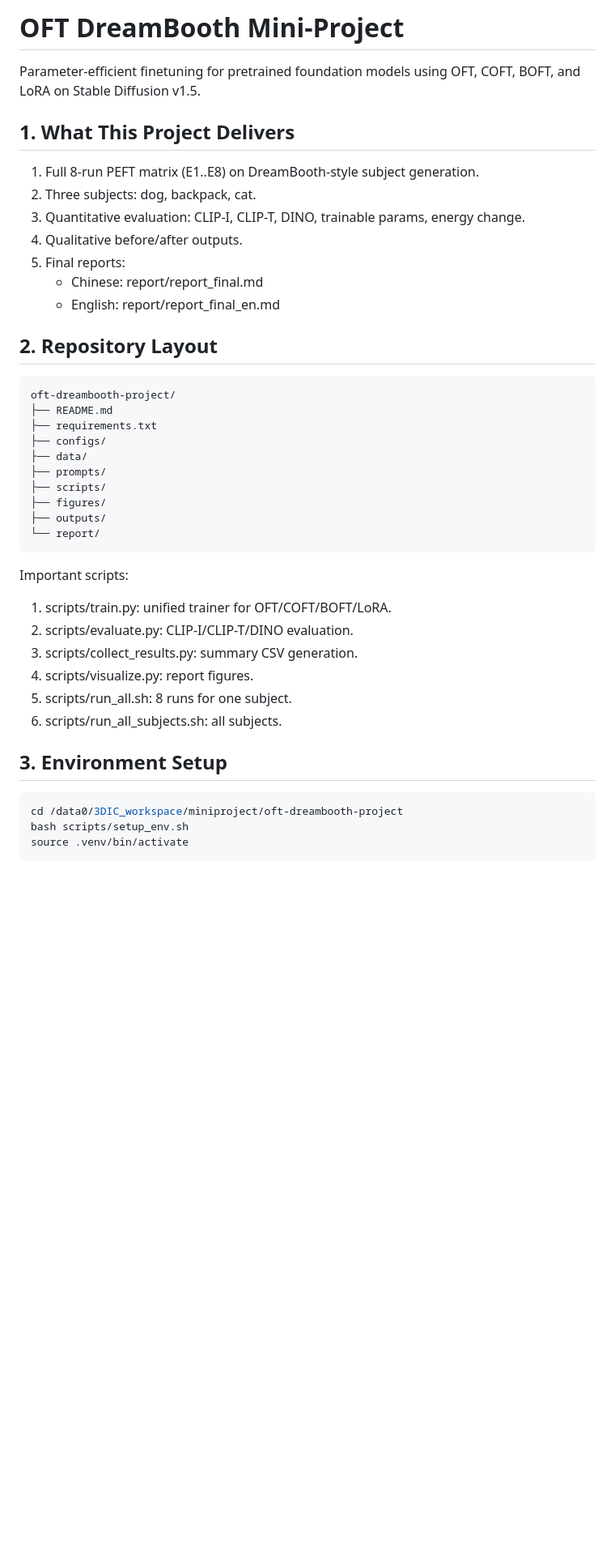
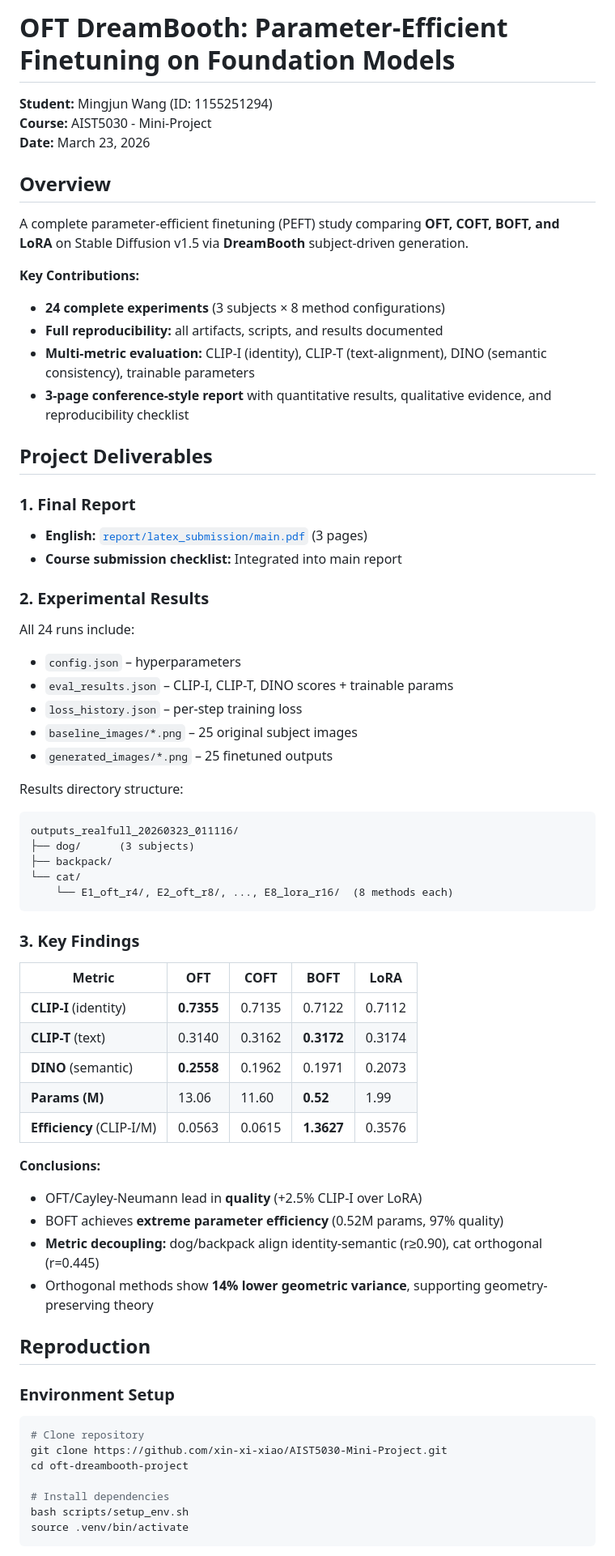
Before and after one commit to xin-xi-xiao/AIST5030-Mini-Project, a Markdown page: README.md, the part around one of its changes. Shown at 81% size. Rendered like a GitHub page; blank space fills up the shorter version.

````diff
--- a/README.md
+++ b/README.md
@@ -1,44 +1,67 @@
-# OFT DreamBooth Mini-Project
+# OFT DreamBooth: Parameter-Efficient Finetuning on Foundation Models
 
-Parameter-efficient finetuning for pretrained foundation models using OFT, COFT, BOFT, and LoRA on Stable Diffusion v1.5.
+**Student:** Mingjun Wang (ID: 1155251294)
+**Course:** AIST5030 - Mini-Project
+**Date:** March 23, 2026
 
-## 1. What This Project Delivers
+## Overview
 
-1. Full 8-run PEFT matrix (E1..E8) on DreamBooth-style subject generation.
-2. Three subjects: dog, backpack, cat.
-3. Quantitative evaluation: CLIP-I, CLIP-T, DINO, trainable params, energy change.
-4. Qualitative before/after outputs.
-5. Final reports:
-   - Chinese: report/report_final.md
-   - English: report/report_final_en.md
+A complete parameter-efficient finetuning (PEFT) study comparing **OFT, COFT, BOFT, and LoRA** on Stable Diffusion v1.5 via **DreamBooth** subject-driven generation.
 
-## 2. Repository Layout
+**Key Contributions:**
+- **24 complete experiments** (3 subjects × 8 method configurations)
+- **Full reproducibility:** all artifacts, scripts, and results documented
+- **Multi-metric evaluation:** CLIP-I (identity), CLIP-T (text-alignment), DINO (semantic consistency), trainable parameters
+- **3-page conference-style report** with quantitative results, qualitative evidence, and reproducibility checklist
 
-```text
-oft-dreambooth-project/
-├── README.md
-├── requirements.txt
-├── configs/
-├── data/
-├── prompts/
-├── scripts/
-├── figures/
-├── outputs/
-└── report/
+## Project Deliverables
+
+### 1. Final Report
+- **English:** [`report/latex_submission/main.pdf`](report/latex_submission/main.pdf) (3 pages)
+- **Course submission checklist:** Integrated into main report
+
+### 2. Experimental Results
+All 24 runs include:
+- `config.json` – hyperparameters
+- `eval_results.json` – CLIP-I, CLIP-T, DINO scores + trainable params
+- `loss_history.json` – per-step training loss
+- `baseline_images/*.png` – 25  original subject images
+- `generated_images/*.png` – 25 finetuned outputs
+
+Results directory structure:
+```
+outputs_realfull_20260323_011116/
+├── dog/      (3 subjects)
+├── backpack/
+└── cat/
+    └── E1_oft_r4/, E2_oft_r8/, ..., E8_lora_r16/  (8 methods each)
 ```
 
-Important scripts:
-1. scripts/train.py: unified trainer for OFT/COFT/BOFT/LoRA.
-2. scripts/evaluate.py: CLIP-I/CLIP-T/DINO evaluation.
-3. scripts/collect_results.py: summary CSV generation.
-4. scripts/visualize.py: report figures.
-5. scripts/run_all.sh: 8 runs for one subject.
-6. scripts/run_all_subjects.sh: all subjects.
+### 3. Key Findings
 
-## 3. Environment Setup
+| Metric | OFT | COFT | BOFT | LoRA |
+|--------|-----|------|------|------|
+| **CLIP-I** (identity) | **0.7355** | 0.7135 | 0.7122 | 0.7112 |
+| **CLIP-T** (text) | 0.3140 | 0.3162 | **0.3172** | 0.3174 |
+| **DINO** (semantic) | **0.2558** | 0.1962 | 0.1971 | 0.2073 |
+| **Params (M)** | 13.06 | 11.60 | **0.52** | 1.99 |
+| **Efficiency** (CLIP-I/M) | 0.0563 | 0.0615 | **1.3627** | 0.3576 |
 
+**Conclusions:**
+- OFT/Cayley-Neumann lead in **quality** (+2.5% CLIP-I over LoRA)
+- BOFT achieves **extreme parameter efficiency** (0.52M params, 97% quality)
+- **Metric decoupling:** dog/backpack align identity-semantic (r≥0.90), cat orthogonal (r=0.445)
+- Orthogonal methods show **14% lower geometric variance**, supporting geometry-preserving theory
+
+## Reproduction
+
+### Environment Setup
 ```bash
-cd /data0/3DIC_workspace/miniproject/oft-dreambooth-project
+# Clone repository
+git clone https://github.com/xin-xi-xiao/AIST5030-Mini-Project.git
+cd oft-dreambooth-project
+
+# Install dependencies
 bash scripts/setup_env.sh
 source .venv/bin/activate
 ```
````
Also changed, not shown: other parts of README.md (+162 -81 lines).
